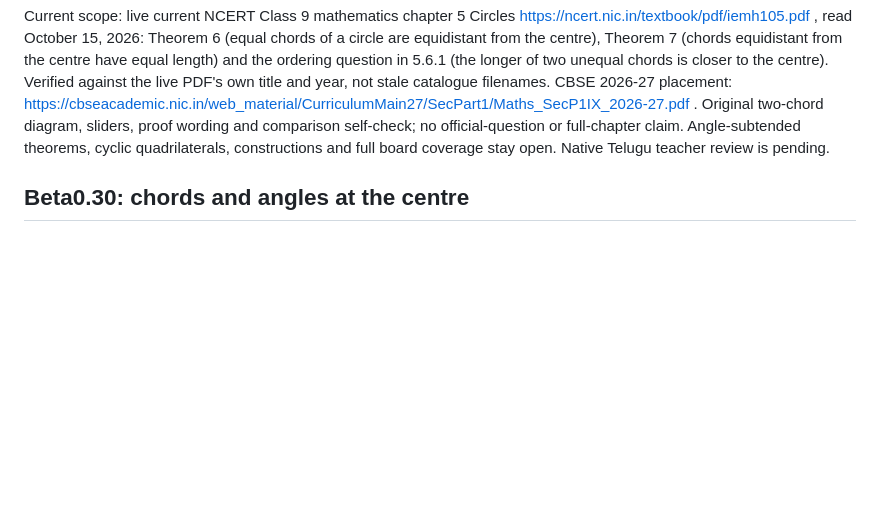
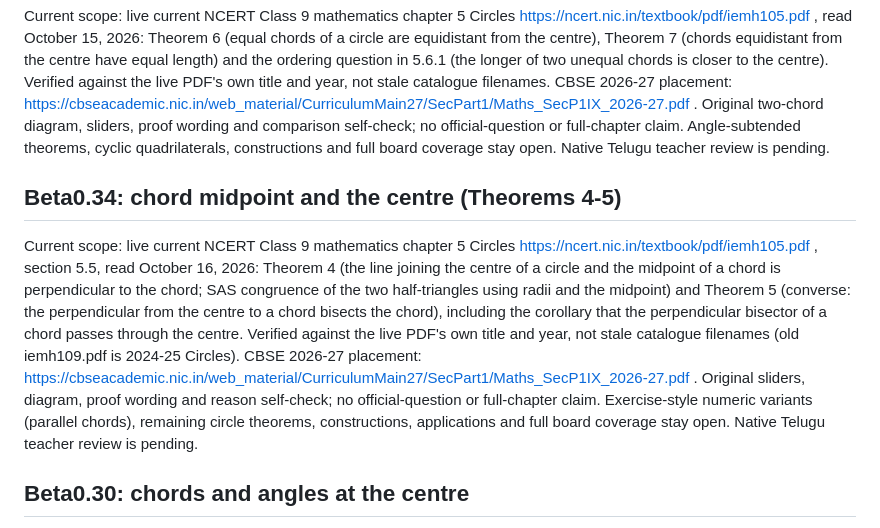
Before and after one commit to svofficials9999-collab/sv-math-memory, a Markdown page: CURRICULUM_SOURCES.md, the part around the change. Drawn GitHub-style; blank space fills up the shorter version.

Commit message:
Add section on chord midpoint and theorems
Added new section on chord midpoint and the centre with relevant theorems and links.

```diff
--- a/CURRICULUM_SOURCES.md
+++ b/CURRICULUM_SOURCES.md
@@ -146,5 +146,8 @@ Current scope: live current NCERT Class 9 mathematics chapter 5 Circles https://
 ## Beta0.29: equal chords and distance from centre
 Current scope: live current NCERT Class 9 mathematics chapter 5 Circles https://ncert.nic.in/textbook/pdf/iemh105.pdf , read October 15, 2026: Theorem 6 (equal chords of a circle are equidistant from the centre), Theorem 7 (chords equidistant from the centre have equal length) and the ordering question in 5.6.1 (the longer of two unequal chords is closer to the centre). Verified against the live PDF's own title and year, not stale catalogue filenames. CBSE 2026-27 placement: https://cbseacademic.nic.in/web_material/CurriculumMain27/SecPart1/Maths_SecP1IX_2026-27.pdf . Original two-chord diagram, sliders, proof wording and comparison self-check; no official-question or full-chapter claim. Angle-subtended theorems, cyclic quadrilaterals, constructions and full board coverage stay open. Native Telugu teacher review is pending.
 
+## Beta0.34: chord midpoint and the centre (Theorems 4-5)
+Current scope: live current NCERT Class 9 mathematics chapter 5 Circles https://ncert.nic.in/textbook/pdf/iemh105.pdf , section 5.5, read October 16, 2026: Theorem 4 (the line joining the centre of a circle and the midpoint of a chord is perpendicular to the chord; SAS congruence of the two half-triangles using radii and the midpoint) and Theorem 5 (converse: the perpendicular from the centre to a chord bisects the chord), including the corollary that the perpendicular bisector of a chord passes through the centre. Verified against the live PDF's own title and year, not stale catalogue filenames (old iemh109.pdf is 2024-25 Circles). CBSE 2026-27 placement: https://cbseacademic.nic.in/web_material/CurriculumMain27/SecPart1/Maths_SecP1IX_2026-27.pdf . Original sliders, diagram, proof wording and reason self-check; no official-question or full-chapter claim. Exercise-style numeric variants (parallel chords), remaining circle theorems, constructions, applications and full board coverage stay open. Native Telugu teacher review is pending.
+
 ## Beta0.30: chords and angles at the centre
 Current scope: live current NCERT Class 9 mathematics chapter 5 Circles https://ncert.nic.in/textbook/pdf/iemh105.pdf , read October 15, 2026: Theorem 2 (equal chords of a circle subtend equal angles at the centre) and Theorem 3 (chords that subtend equal angles at the centre are equal). Verified against the live PDF's own title and year, not stale catalogue filenames. CBSE 2026-27 placement: https://cbseacademic.nic.in/web_material/CurriculumMain27/SecPart1/Maths_SecP1IX_2026-27.pdf . Original two-chord angle diagram, sliders, congruence proof wording and comparison self-check; no official-question or full-chapter claim. Circumcircle through three points, circumference angles, cyclic quadrilaterals, constructions and full board coverage stay open. Native Telugu teacher review is pending.
```
